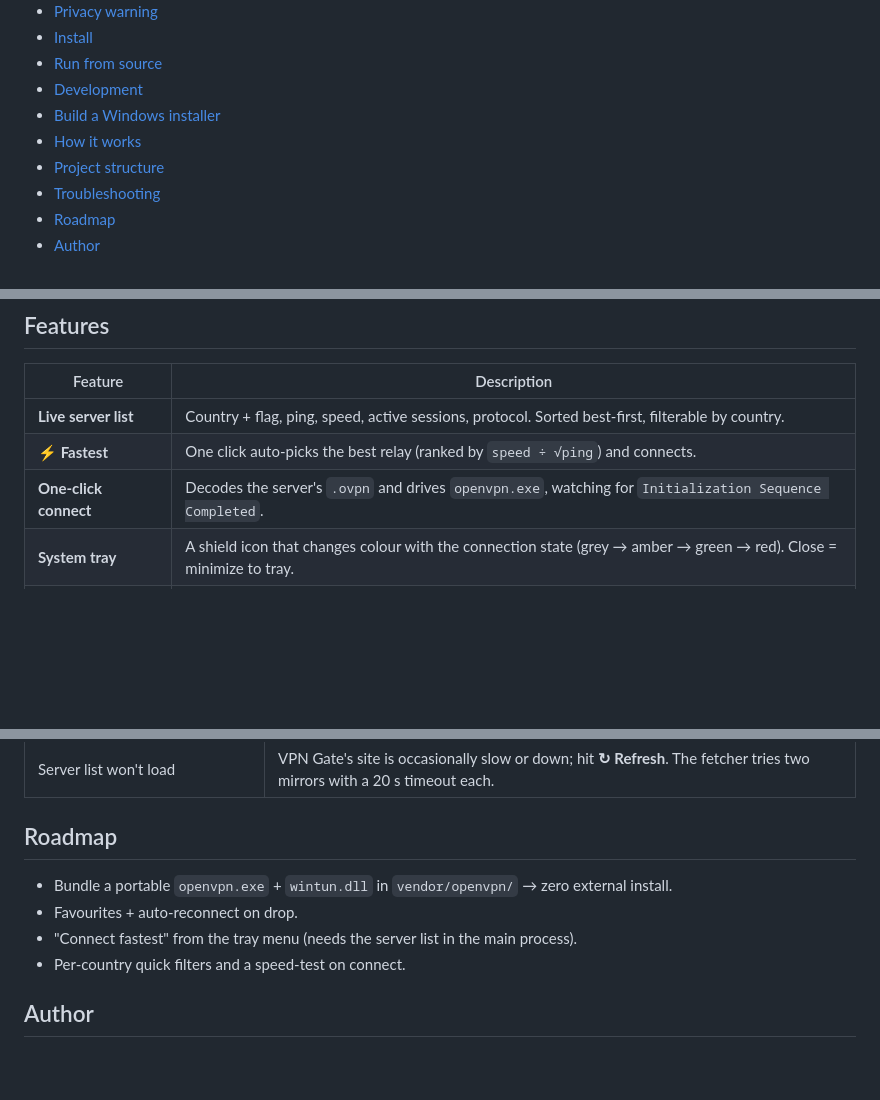
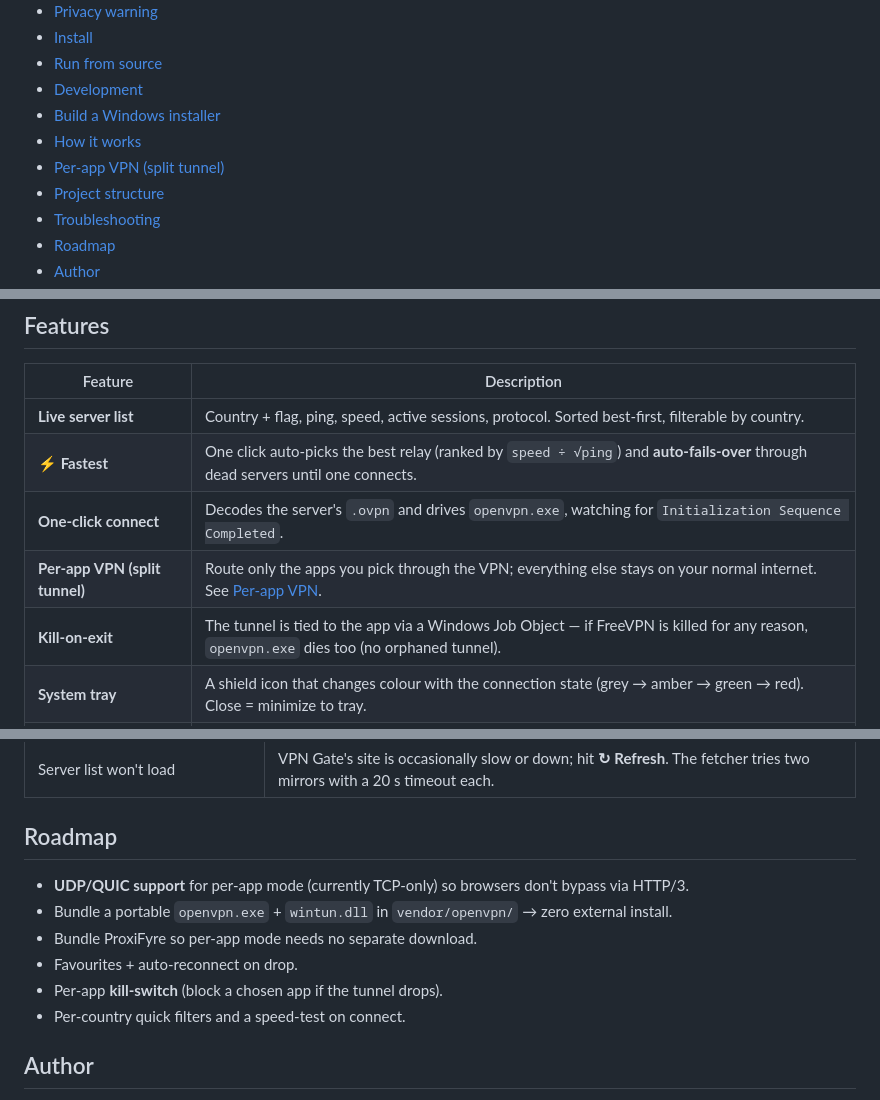
Before and after one commit to tohidmalik002/FreeVPN, a Markdown page: README.md, 3 parts joined by grey strips. Drawn GitHub-style; blank space fills up the shorter version.

```diff
--- a/README.md
+++ b/README.md
@@ -20,6 +20,7 @@ Made by [**@tohidmalik002**](https://github.com/tohidmalik002) · License: GPL-2
 - [Development](#development)
 - [Build a Windows installer](#build-a-windows-installer)
 - [How it works](#how-it-works)
+- [Per-app VPN (split tunnel)](#per-app-vpn-split-tunnel)
 - [Project structure](#project-structure)
 - [Troubleshooting](#troubleshooting)
 - [Roadmap](#roadmap)
@@ -44,8 +45,10 @@ Connect's profiles.
 | Feature | Description |
 |---|---|
 | **Live server list** | Country + flag, ping, speed, active sessions, protocol. Sorted best-first, filterable by country. |
-| **⚡ Fastest** | One click auto-picks the best relay (ranked by `speed ÷ √ping`) and connects. |
+| **⚡ Fastest** | One click auto-picks the best relay (ranked by `speed ÷ √ping`) and **auto-fails-over** through dead servers until one connects. |
 | **One-click connect** | Decodes the server's `.ovpn` and drives `openvpn.exe`, watching for `Initialization Sequence Completed`. |
+| **Per-app VPN (split tunnel)** | Route only the apps you pick through the VPN; everything else stays on your normal internet. See [Per-app VPN](#per-app-vpn-split-tunnel). |
+| **Kill-on-exit** | The tunnel is tied to the app via a Windows Job Object — if FreeVPN is killed for any reason, `openvpn.exe` dies too (no orphaned tunnel). |
 | **System tray** | A shield icon that changes colour with the connection state (grey → amber → green → red). Close = minimize to tray. |
 | **Live connection log** | Raw OpenVPN output streamed into a panel at the bottom. |
 | **Admin-aware** | Detects missing OpenVPN / missing admin rights and shows in-app fix buttons. |
@@ -268,9 +323,11 @@ FreeVPN/
 
 ## Roadmap
 
+- **UDP/QUIC support** for per-app mode (currently TCP-only) so browsers don't bypass via HTTP/3.
 - Bundle a portable `openvpn.exe` + `wintun.dll` in `vendor/openvpn/` → zero external install.
+- Bundle ProxiFyre so per-app mode needs no separate download.
 - Favourites + auto-reconnect on drop.
-- "Connect fastest" from the tray menu (needs the server list in the main process).
+- Per-app **kill-switch** (block a chosen app if the tunnel drops).
 - Per-country quick filters and a speed-test on connect.
 
 ## Author
```
Also changed, not shown: other parts of README.md (+57 -5 lines), docs/SPLIT-TUNNEL.md (+5 -1 lines).
